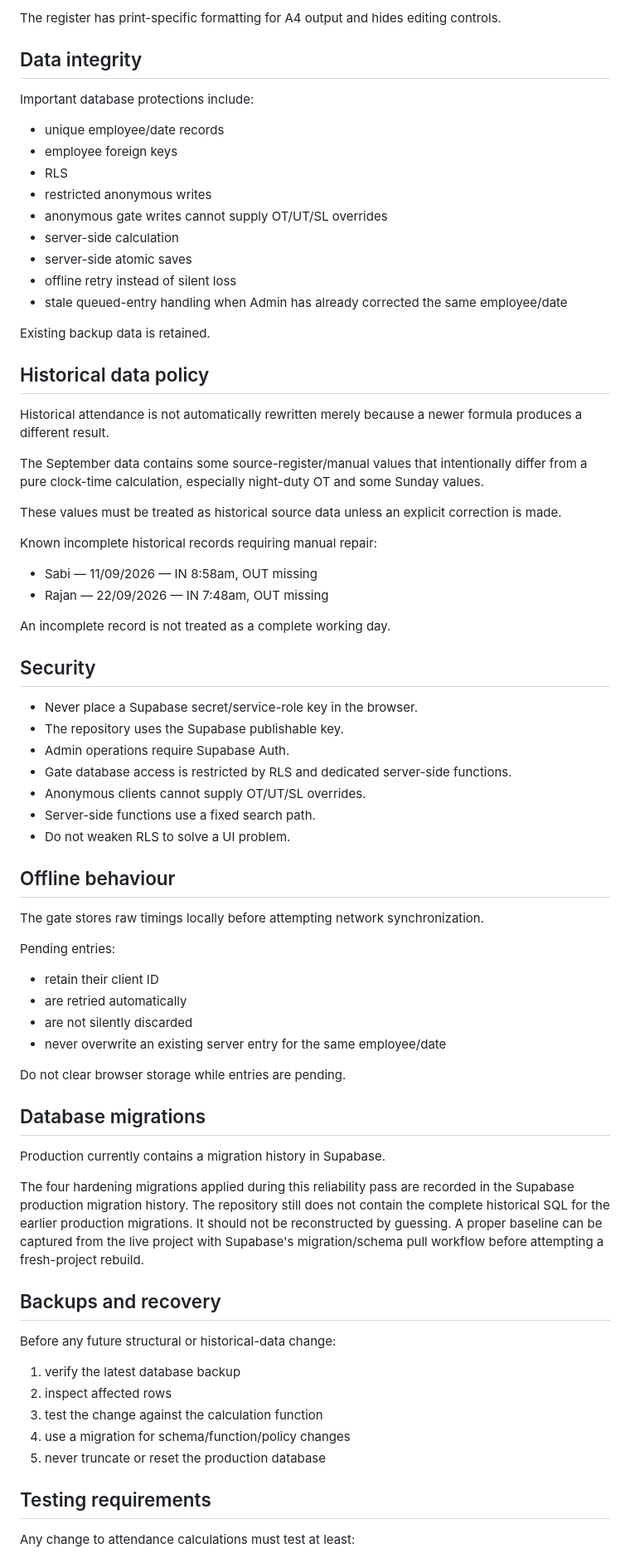
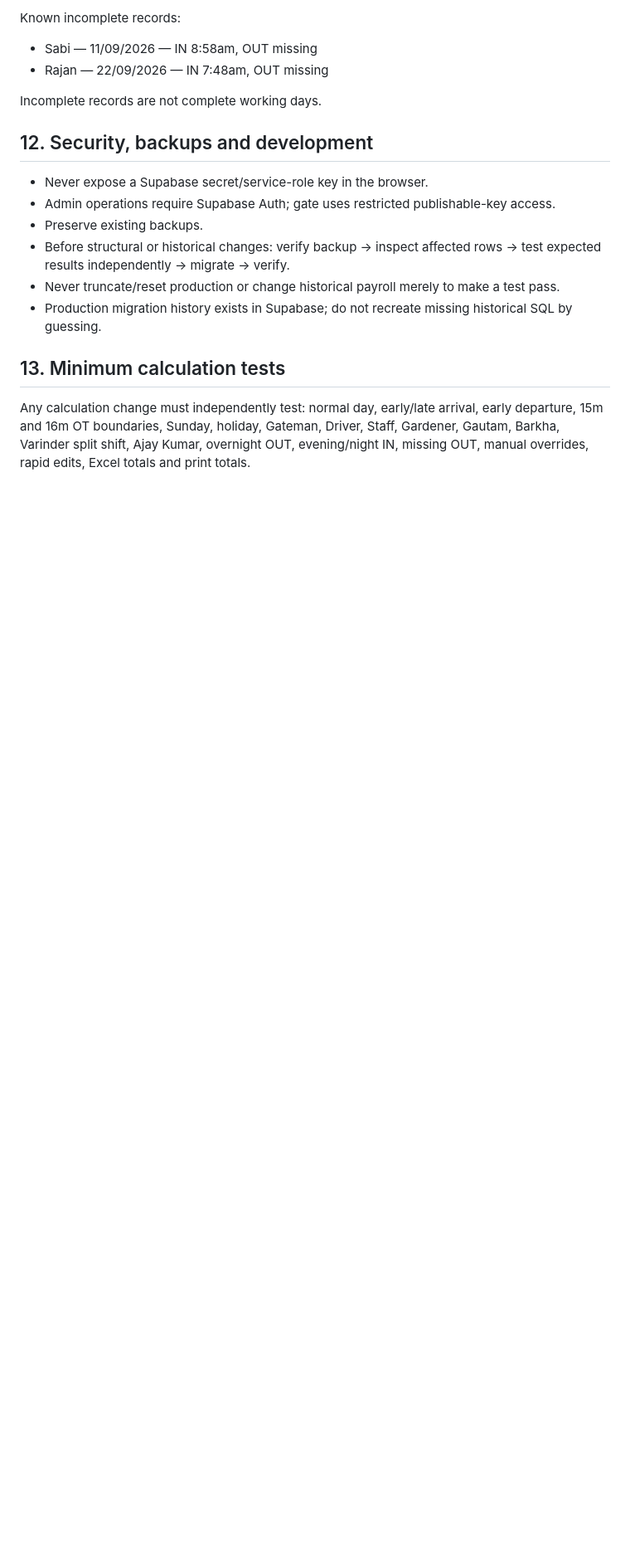
Before and after one commit to deepbat/FCS, a Markdown page: README.md, the part around one of its changes. Shown at 83% size. Drawn GitHub-style; blank space fills up the shorter version.

```diff
--- a/README.md
+++ b/README.md
@@ -259,76 +131,20 @@ Grand totals are recalculated from the same draft rows used for the employee tot
-The register has print-specific formatting for A4 output and hides editing controls.
-
-## Data integrity
-
-Important database protections include:
-
-- unique employee/date records
-- employee foreign keys
-- RLS
-- restricted anonymous writes
-- anonymous gate writes cannot supply OT/UT/SL overrides
-- server-side calculation
-- server-side atomic saves
-- offline retry instead of silent loss
-- stale queued-entry handling when Admin has already corrected the same employee/date
-
-Existing backup data is retained.
-
-## Historical data policy
-
-Historical attendance is not automatically rewritten merely because a newer formula produces a different result.
-
-The September data contains some source-register/manual values that intentionally differ from a pure clock-time calculation, especially night-duty OT and some Sunday values.
-
-These values must be treated as historical source data unless an explicit correction is made.
-
-Known incomplete historical records requiring manual repair:
+Known incomplete records:
 
 - Sabi — 11/09/2026 — IN 8:58am, OUT missing
 - Rajan — 22/09/2026 — IN 7:48am, OUT missing
 
-An incomplete record is not treated as a complete working day.
+Incomplete records are not complete working days.
 
-## Security
+## 12. Security, backups and development
 
-- Never place a Supabase secret/service-role key in the browser.
-- The repository uses the Supabase publishable key.
-- Admin operations require Supabase Auth.
-- Gate database access is restricted by RLS and dedicated server-side functions.
-- Anonymous clients cannot supply OT/UT/SL overrides.
-- Server-side functions use a fixed search path.
-- Do not weaken RLS to solve a UI problem.
+- Never expose a Supabase secret/service-role key in the browser.
+- Admin operations require Supabase Auth; gate uses restricted publishable-key access.
+- Preserve existing backups.
+- Before structural or historical changes: verify backup → inspect affected rows → test expected results independently → migrate → verify.
+- Never truncate/reset production or change historical payroll merely to make a test pass.
+- Production migration history exists in Supabase; do not recreate missing historical SQL by guessing.
 
-## Offline behaviour
+## 13. Minimum calculation tests
 
-The gate stores raw timings locally before attempting network synchronization.
+Any calculation change must independently test: normal day, early/late arrival, early departure, 15m and 16m OT boundaries, Sunday, holiday, Gateman, Driver, Staff, Gardener, Gautam, Barkha, Varinder split shift, Ajay Kumar, overnight OUT, evening/night IN, missing OUT, manual overrides, rapid edits, Excel totals and print totals.
 
-Pending entries:
-
-- retain their client ID
-- are retried automatically
-- are not silently discarded
-- never overwrite an existing server entry for the same employee/date
-
-Do not clear browser storage while entries are pending.
-
-## Database migrations
-
-Production currently contains a migration history in Supabase.
-
-The four hardening migrations applied during this reliability pass are recorded in the Supabase production migration history. The repository still does not contain the complete historical SQL for the earlier production migrations. It should not be reconstructed by guessing. A proper baseline can be captured from the live project with Supabase's migration/schema pull workflow before attempting a fresh-project rebuild.
-
-## Backups and recovery
-
-Before any future structural or historical-data change:
-
-1. verify the latest database backup
-2. inspect affected rows
-3. test the change against the calculation function
-4. use a migration for schema/function/policy changes
-5. never truncate or reset the production database
-
-## Testing requirements
-
-Any change to attendance calculations must test at least:
-
```
Also changed, not shown: other parts of README.md (+86 -253 lines).
